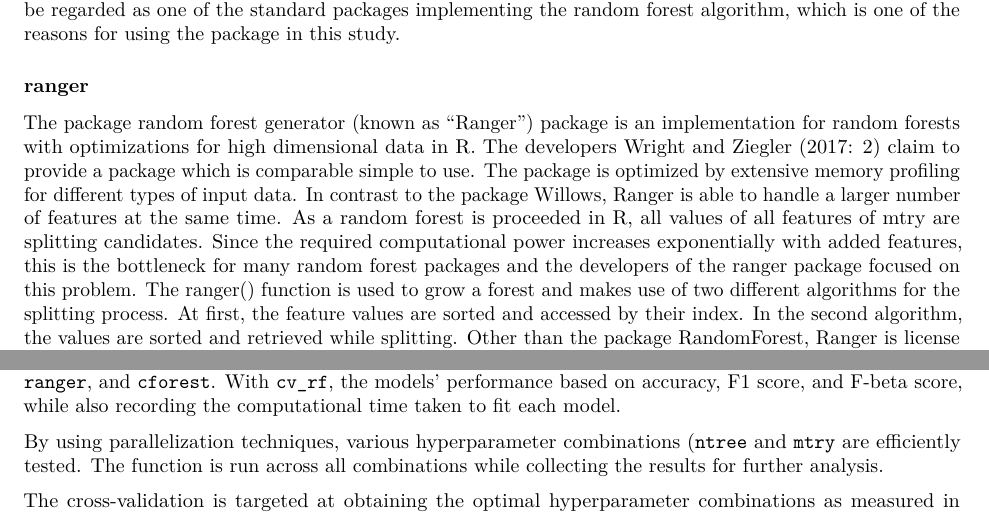
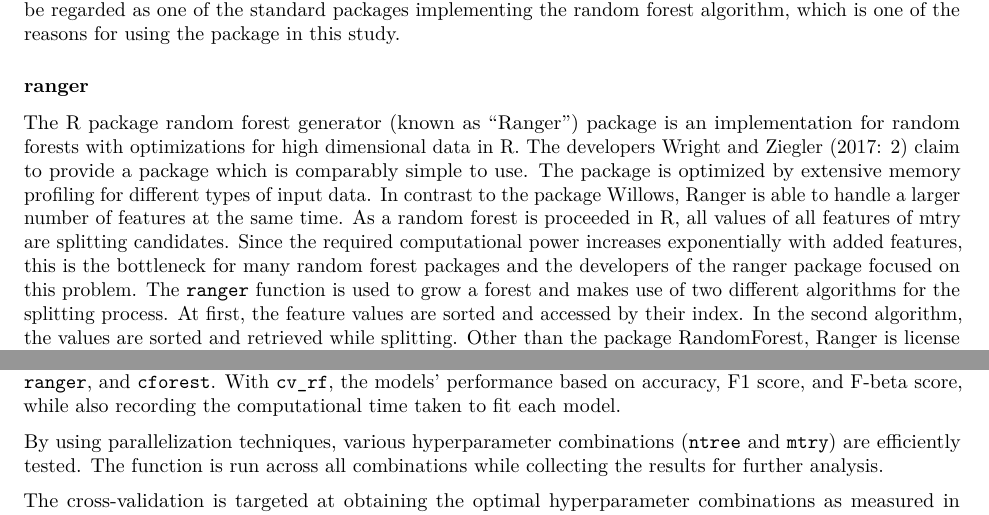
Before and after one commit to CountOnZinse/SML-Randomforest, an R Markdown document (Abgabe.Rmd): two parts of page 4 of 6, joined at a grey line, cut so that both start at the same text. Rendered offline with R 4.5, knitr and Pandoc, then LaTeX, with nearby package versions; a font, style sheet, LaTeX package, included part or bibliography that could not be used is replaced or left out.

Commit message:
minor changes

```diff
--- a/Abgabe.Rmd
+++ b/Abgabe.Rmd
@@ -55,7 +55,7 @@
 
 ### ranger
 
-The package random forest generator (known as “Ranger”) package is an implementation for random forests with optimizations for high dimensional data in R. The developers Wright and Ziegler (2017: 2) claim to provide a package which is comparable simple to use. The package is optimized by extensive memory profiling for different types of input data. In contrast to the package Willows, Ranger is able to handle a larger number of features at the same time. As a random forest is proceeded in R, all values of all features of mtry are splitting candidates. Since the required computational power increases exponentially with added features, this is the bottleneck for many random forest packages and the developers of the ranger package focused on this problem. The ranger() function is used to grow a forest and makes use of two different algorithms for the splitting process. At first, the feature values are sorted and accessed by their index. In the second algorithm, the values are sorted and retrieved while splitting. Other than the package RandomForest, Ranger is license free and the software is open-source released which improves traceability of the functions for users on the one hand and accessible for implementation of new features by other developers on the other hand (Wright and Ziegler, 2017: 2 f.). It stands out, that the code for ranger is written in C++ and uses standard libraries only. C++ is described as a low-level language, which expresses in a machine-oriented design and more efficient use of memory (Haidl and Gorlatch, 2018). This makes parallel processing available and considerably accelerates the runtime. Besides from CART, survival trees are also supported by the ranger package.
+The R package random forest generator (known as “Ranger”) package is an implementation for random forests with optimizations for high dimensional data in R. The developers Wright and Ziegler (2017: 2) claim to provide a package which is comparably simple to use. The package is optimized by extensive memory profiling for different types of input data. In contrast to the package Willows, Ranger is able to handle a larger number of features at the same time. As a random forest is proceeded in R, all values of all features of mtry are splitting candidates. Since the required computational power increases exponentially with added features, this is the bottleneck for many random forest packages and the developers of the ranger package focused on this problem. The `ranger` function is used to grow a forest and makes use of two different algorithms for the splitting process. At first, the feature values are sorted and accessed by their index. In the second algorithm, the values are sorted and retrieved while splitting. Other than the package RandomForest, Ranger is license free and the software is open-source released which improves traceability of the functions for users on the one hand and accessible for implementation of new features by other developers on the other hand (Wright and Ziegler, 2017: 2 f.). It stands out, that the code for ranger is written in C++ and uses standard libraries only. C++ is described as a low-level language, which expresses in a machine-oriented design and more efficient use of memory (Haidl and Gorlatch, 2018). This makes parallel processing available and considerably accelerates the runtime. Besides from CART, survival trees are also supported by the ranger package.
 
 ### party
 
```
Also changed, not shown: Abgabe.Rmd (2 more changed lines).
